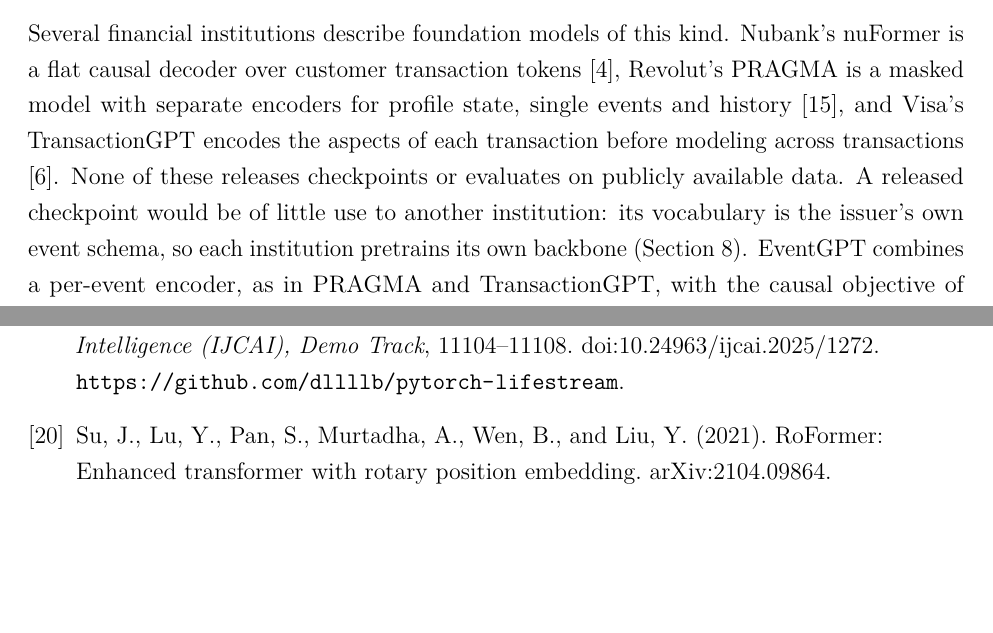
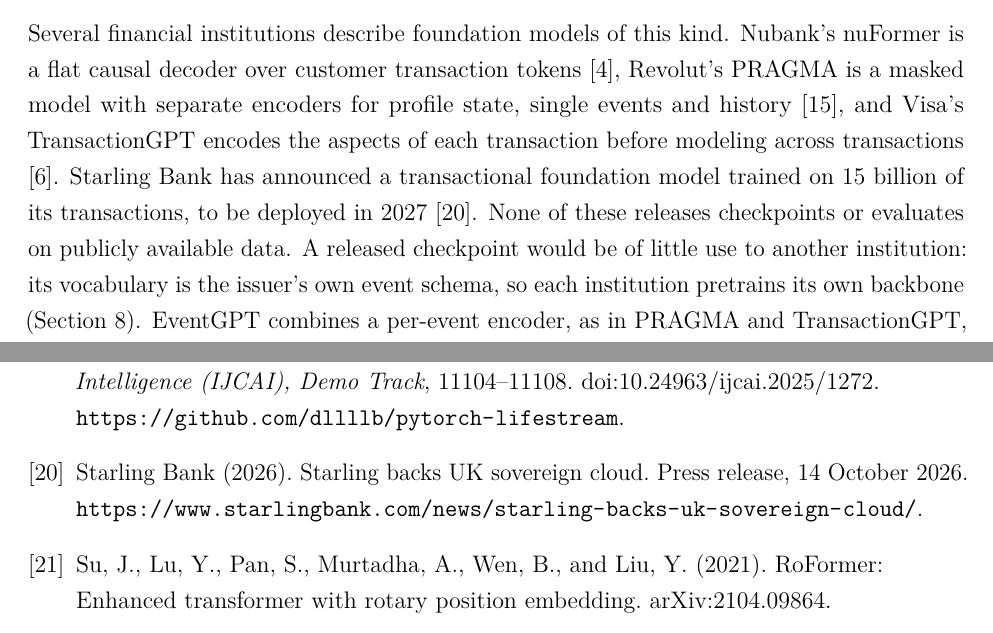
Before and after one commit to deburky/EventGPT, a LaTeX paper (paper/eventgpt.tex): two parts of pages 2 and 30 of 41 before the commit and two parts of pages 2 and 29 of 40 after it, joined at a grey line, cut so that both start at the same text, the shorter picture padded with empty space. Compiled offline with pdfLaTeX.

Commit message:
Cite Starling's announced transactional foundation model in the introduction

```diff
--- a/paper/eventgpt.tex
+++ b/paper/eventgpt.tex
@@ -76,7 +76,7 @@
 The usual starting point is a feature table including counts, sums and recencies computed per customer and window that is fed into a machine learning algorithm. Building the table requires business knowledge (which field is the amount, which event types matter, which windows), and that work is repeated for every new event source. Each new question also needs labels and a model of its own. When events of many kinds with different fields are combined, as in a lender's applications, repayments and account events, there is often no obvious table to build. A pretrained event model needs neither the table nor, for questions about events, the labels.
 
 Several financial institutions describe foundation models of this kind. Nubank's nuFormer is a flat
-causal decoder over customer transaction tokens \cite{nuformer}, Revolut's PRAGMA is a masked model with separate encoders for profile state, single events and history \cite{pragma}, and Visa's TransactionGPT encodes the aspects of each transaction before modeling across transactions \cite{transactiongpt}. None of these releases checkpoints or evaluates on publicly available data. A released checkpoint would be of little use to another institution: its vocabulary is the issuer's own event schema, so each institution pretrains its own backbone (Section~\ref{sec:per-institution}). EventGPT combines a per-event encoder, as in PRAGMA and TransactionGPT, with the causal objective of nuFormer, designed to be pretrained on product histories of a consumer lender. Here we train and evaluate it only on public data so that the results can be reproduced.
+causal decoder over customer transaction tokens \cite{nuformer}, Revolut's PRAGMA is a masked model with separate encoders for profile state, single events and history \cite{pragma}, and Visa's TransactionGPT encodes the aspects of each transaction before modeling across transactions \cite{transactiongpt}. Starling Bank has announced a transactional foundation model trained on 15 billion of its transactions, to be deployed in 2027 \cite{starling}. None of these releases checkpoints or evaluates on publicly available data. A released checkpoint would be of little use to another institution: its vocabulary is the issuer's own event schema, so each institution pretrains its own backbone (Section~\ref{sec:per-institution}). EventGPT combines a per-event encoder, as in PRAGMA and TransactionGPT, with the causal objective of nuFormer, designed to be pretrained on product histories of a consumer lender. Here we train and evaluate it only on public data so that the results can be reproduced.
 
 \paragraph{Contributions.}
 \begin{enumerate}
@@ -605,6 +605,8 @@
 \bibitem{lifestream} Sakhno, A., et al. (2025). PyTorch-Lifestream: Learning embeddings on discrete event sequences. In \emph{Proceedings of the 34th International Joint Conference on Artificial Intelligence (IJCAI), Demo Track}, 11104--11108. doi:10.24963/ijcai.2025/1272.
 \url{https://github.com/dllllb/pytorch-lifestream}.
 
+\bibitem{starling} Starling Bank (2026). Starling backs UK sovereign cloud. Press release, 14 October 2026. \url{https://www.starlingbank.com/news/starling-backs-uk-sovereign-cloud/}.
+
 \bibitem{rope} Su, J., Lu, Y., Pan, S., Murtadha, A., Wen, B., and Liu, Y. (2021). RoFormer: Enhanced transformer with rotary position embedding. arXiv:2104.09864.
 
 \bibitem{qwenomni} Xu, J., Guo, Z., He, J., Hu, H., et al. (2025). Qwen2.5-Omni technical report. arXiv:2503.20215.
```
